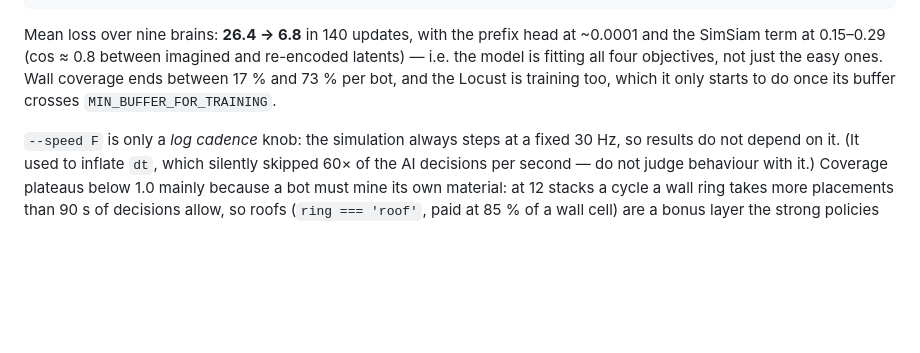
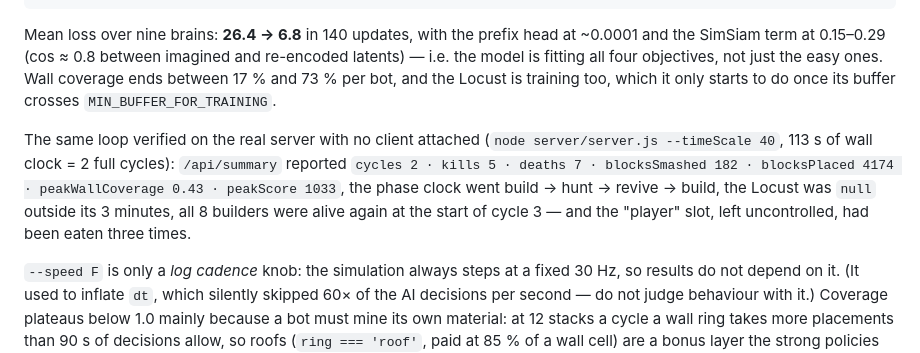
Before and after one commit to lucobruco1/Build-against-Locust, a Markdown page: README.md, the part around the change. Rendered like a GitHub page; blank space fills up the shorter version.

Commit message:
README: record the live-server soak across two cycles
Co-authored-by: arena-agent <297053741+arena-agent@users.noreply.github.com>

```diff
--- a/README.md
+++ b/README.md
@@ -150,6 +150,14 @@ latents) — i.e. the model is fitting all four objectives, not just the easy on
 Wall coverage ends between 17 % and 73 % per bot, and the Locust is training too, which
 it only starts to do once its buffer crosses `MIN_BUFFER_FOR_TRAINING`.
 
+The same loop verified on the real server with no client attached
+(`node server/server.js --timeScale 40`, 113 s of wall clock = 2 full cycles):
+`/api/summary` reported `cycles 2 · kills 5 · deaths 7 · blocksSmashed 182 ·
+blocksPlaced 4174 · peakWallCoverage 0.43 · peakScore 1033`, the phase clock went
+build → hunt → revive → build, the Locust was `null` outside its 3 minutes, all
+8 builders were alive again at the start of cycle 3 — and the "player" slot, left
+uncontrolled, had been eaten three times.
+
 `--speed F` is only a *log cadence* knob: the simulation always steps at a fixed 30 Hz,
 so results do not depend on it. (It used to inflate `dt`, which silently skipped 60× of
 the AI decisions per second — do not judge behaviour with it.)
```
